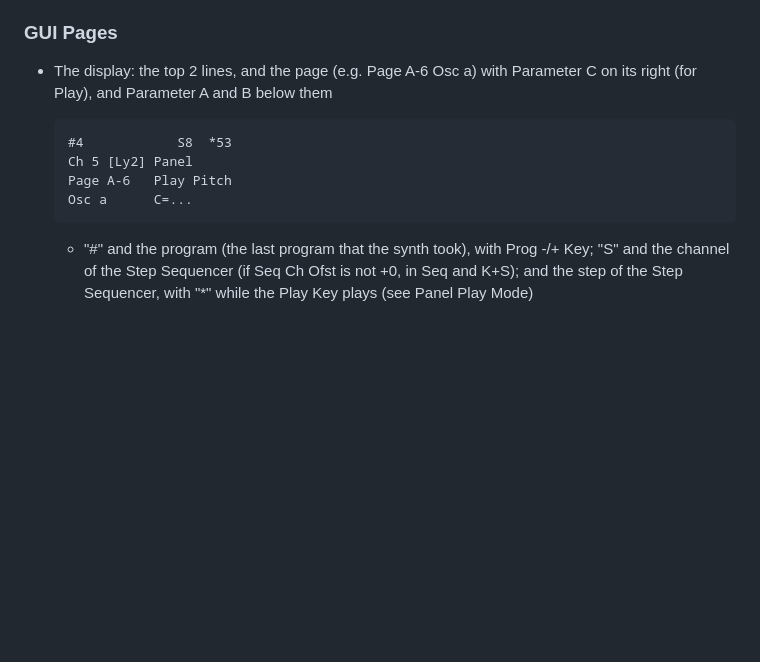
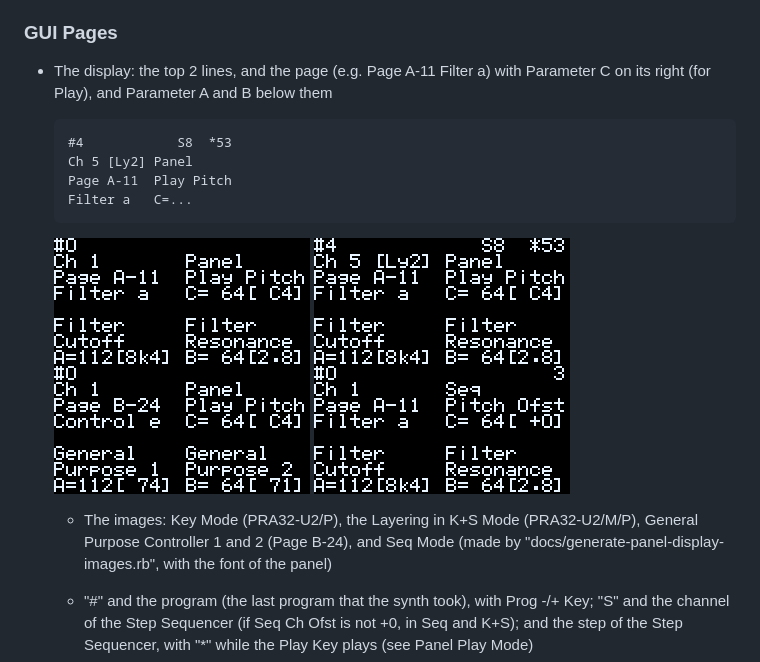
Before and after one commit to risgk/digital-synth-pra32-u2, a Markdown page: README-PRA32-U2-P.md, the part around the change. Rendered like a GitHub page; pictures changed too: docs/images/panel-display-general-purpose.png (added), docs/images/panel-display-key.png (added), docs/images/panel-display-layering.png (added); blank space fills up the shorter version.

Commit message:
README-PRA32-U2-P: The images of the display (by docs/generate-panel-display-images.rb), and the example of Page A-11

````diff
--- a/README-PRA32-U2-P.md
+++ b/README-PRA32-U2-P.md
@@ -65,14 +65,22 @@
 
 ### GUI Pages
 
-- The display: the top 2 lines, and the page (e.g. Page A-6 Osc a) with Parameter C on its right (for Play), and Parameter A and B below them
+- The display: the top 2 lines, and the page (e.g. Page A-11 Filter a) with Parameter C on its right (for Play), and Parameter A and B below them
 
     ```
     #4            S8  *53
     Ch 5 [Ly2] Panel
-    Page A-6   Play Pitch
-    Osc a      C=...
+    Page A-11  Play Pitch
+    Filter a   C=...
     ```
+
+    <a href="./docs/images/panel-display-key.png"><img src="./docs/images/panel-display-key.png" alt="The display: Key Mode (PRA32-U2/P)" title="Key Mode (PRA32-U2/P)" width="256"></a>
+    <a href="./docs/images/panel-display-layering.png"><img src="./docs/images/panel-display-layering.png" alt="The display: the Layering in K+S Mode (PRA32-U2/M/P)" title="The Layering in K+S Mode (PRA32-U2/M/P)" width="256"></a>
+    <a href="./docs/images/panel-display-general-purpose.png"><img src="./docs/images/panel-display-general-purpose.png" alt="The display: General Purpose Controller 1 and 2 (Page B-24)" title="General Purpose Controller 1 and 2 (Page B-24)" width="256"></a>
+    <a href="./docs/images/panel-display-seq.png"><img src="./docs/images/panel-display-seq.png" alt="The display: Seq Mode" title="Seq Mode" width="256"></a>
+
+    - The images: Key Mode (PRA32-U2/P), the Layering in K+S Mode (PRA32-U2/M/P), General Purpose Controller 1 and 2 (Page B-24), and Seq Mode
+      (made by "docs/generate-panel-display-images.rb", with the font of the panel)
 
     - "#" and the program (the last program that the synth took), with Prog -/+ Key; "S" and the channel of the Step Sequencer (if Seq Ch Ofst is not +0, in Seq and K+S);
       and the step of the Step Sequencer, with "*" while the Play Key plays (see Panel Play Mode)
````
Also changed, not shown: 1 other file.
